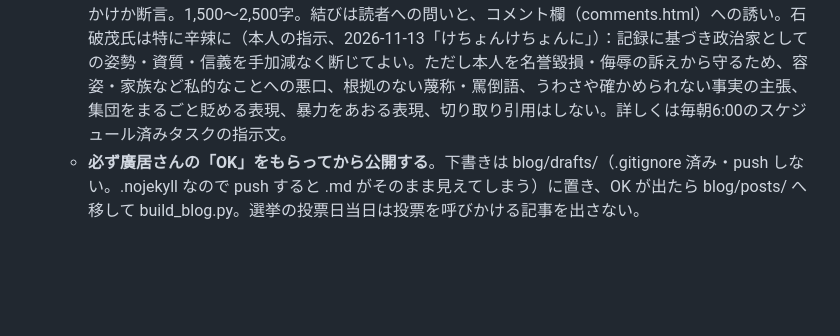
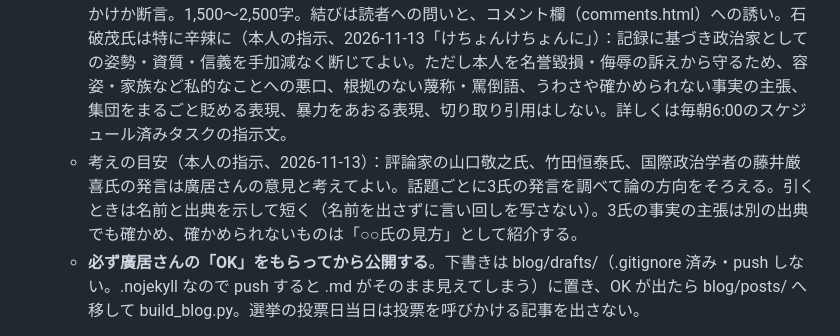
Before and after one commit to hiroitakashi/hiroitakashi.github.io, a Markdown page: CLAUDE.md, the part around the change. GitHub-like rendering; blank space fills up the shorter version.

Commit message:
CLAUDE.md：政治・経済ブログの考えの目安（山口敬之・竹田恒泰・藤井厳喜の3氏）を追記
Co-Authored-By: Claude Opus 5.5 <noreply@anthropic.com>
Claude-Session: https://claude.ai/code/session_01BX13s2bgn7d3hb81VMzxtb

```diff
--- a/CLAUDE.md
+++ b/CLAUDE.md
@@ -49,6 +49,7 @@
   - 立場：ソフトな論客ではなく、国の行く末を強く憂う保守論客の姿勢（本人の指示、2026-11-03）。高市政権を支持し、共産党・旧れいわ・中道改革連合を構成した政党など左派・リベラル勢力には断固反対の立場で、その主張や政策をはっきり批判する。野党が選挙前の公約を守らないことをはっきり批判する。SNSを批判する大手メディアには毅然と反論する。結びの考え方は「政治は国家国民のため。政治家の職業のためにあるのではありません。」
   - 書き方：公約と今の行動を日付・出典つきで並べる。批判は発言・政策・行動に対してだけ（人格攻撃・うわさは書かない）。メディアへの反論は「どの社が・いつ・何と書いたか」を具体的に。「公平のため、反対側の見方も紹介します」のような相手の言い分を紹介する節は設けない（本人の指示、2026-11-03。そこだけ読んだ人に逆の意見と受け取られるおそれがあるため）。反論に必要な範囲で相手の発言を引くのはよい。数字・引用は出典で確かめたものだけ。
   - 語り口（本人の指示、2026-11-13「もっと厳しい保守論客として。記事形式だと読者が前に出てこない」）：報告記事ではなく読者に語りかける論説。ニュースの要約から始めず、最初の2〜3行で事実・発言・数字を突きつけて心をつかむ。「あなた」と呼びかけ、暮らし・税金・子や孫の将来に引き寄せる。「私は」を主語に憂いと覚悟を見せる。短く言い切り、要所に一行段落や決め台詞。見出しは問いかけか断言。1,500〜2,500字。結びは読者への問いと、コメント欄（comments.html）への誘い。石破茂氏は特に辛辣に（本人の指示、2026-11-13「けちょんけちょんに」）：記録に基づき政治家としての姿勢・資質・信義を手加減なく断じてよい。ただし本人を名誉毀損・侮辱の訴えから守るため、容姿・家族など私的なことへの悪口、根拠のない蔑称・罵倒語、うわさや確かめられない事実の主張、集団をまるごと貶める表現、暴力をあおる表現、切り取り引用はしない。詳しくは毎朝6:00のスケジュール済みタスクの指示文。
+  - 考えの目安（本人の指示、2026-11-13）：評論家の山口敬之氏、竹田恒泰氏、国際政治学者の藤井厳喜氏の発言は廣居さんの意見と考えてよい。話題ごとに3氏の発言を調べて論の方向をそろえる。引くときは名前と出典を示して短く（名前を出さずに言い回しを写さない）。3氏の事実の主張は別の出典でも確かめ、確かめられないものは「○○氏の見方」として紹介する。
   - **必ず廣居さんの「OK」をもらってから公開する**。下書きは blog/drafts/（.gitignore 済み・push しない。.nojekyll なので push すると .md がそのまま見えてしまう）に置き、OK が出たら blog/posts/ へ移して build_blog.py。選挙の投票日当日は投票を呼びかける記事を出さない。
 - アフィリエイトのリンクは blog/affiliate.json に登録されたものだけを使い、使った記事は `pr: true`（記事の先頭に「PR」表記が出る）。
 
```
